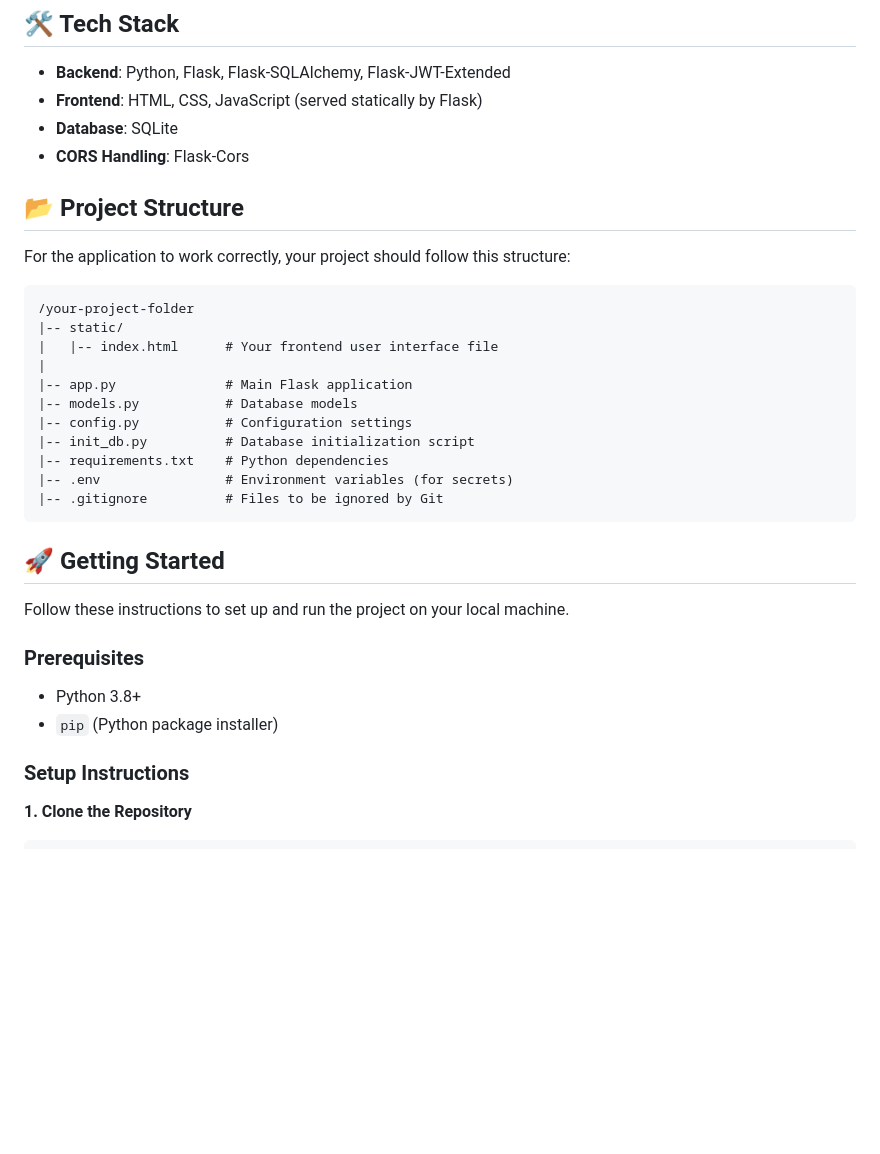
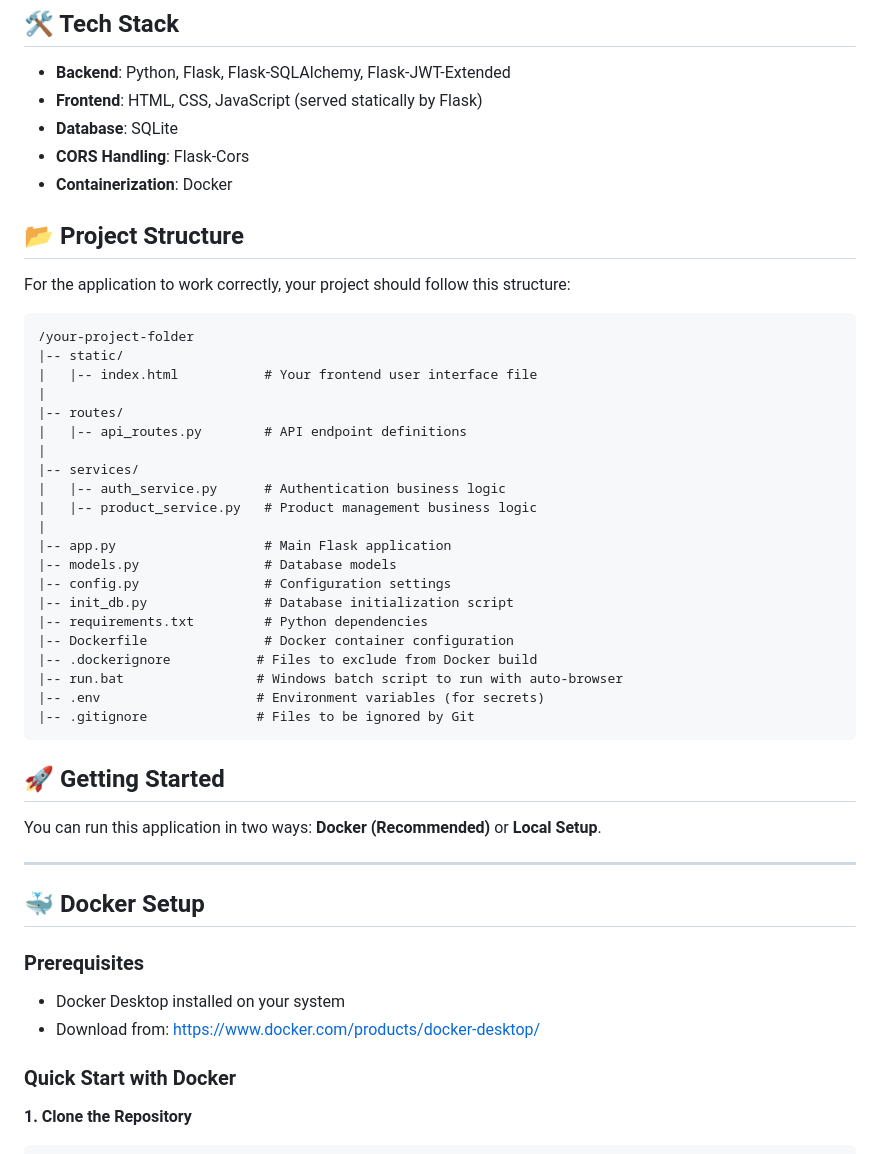
Before and after one commit to anu273/Inventory-Management, a Markdown page: README.md, the part around the change printed below. GitHub-like rendering; blank space fills up the shorter version.

````diff
--- a/README.md
+++ b/README.md
@@ -16,6 +16,7 @@ A comprehensive backend service and user interface for managing product inventor
 * **Frontend**: HTML, CSS, JavaScript (served statically by Flask)
 * **Database**: SQLite
 * **CORS Handling**: Flask-Cors
+* **Containerization**: Docker
 
 ## 📂 Project Structure
 
@@ -24,27 +25,40 @@ For the application to work correctly, your project should follow this structure
 ```
 /your-project-folder
 |-- static/
-|   |-- index.html      # Your frontend user interface file
+|   |-- index.html           # Your frontend user interface file
 |
-|-- app.py              # Main Flask application
-|-- models.py           # Database models
-|-- config.py           # Configuration settings
-|-- init_db.py          # Database initialization script
-|-- requirements.txt    # Python dependencies
-|-- .env                # Environment variables (for secrets)
-|-- .gitignore          # Files to be ignored by Git
+|-- routes/
+|   |-- api_routes.py        # API endpoint definitions
+|
+|-- services/
+|   |-- auth_service.py      # Authentication business logic
+|   |-- product_service.py   # Product management business logic
+|
+|-- app.py                   # Main Flask application
+|-- models.py                # Database models
+|-- config.py                # Configuration settings
+|-- init_db.py               # Database initialization script
+|-- requirements.txt         # Python dependencies
+|-- Dockerfile               # Docker container configuration
+|-- .dockerignore           # Files to exclude from Docker build
+|-- run.bat                 # Windows batch script to run with auto-browser
+|-- .env                    # Environment variables (for secrets)
+|-- .gitignore              # Files to be ignored by Git
 ```
 
 ## 🚀 Getting Started
 
-Follow these instructions to set up and run the project on your local machine.
+You can run this application in two ways: **Docker (Recommended)** or **Local Setup**.
+
+---
+
+## 🐳 Docker Setup
 
 ### **Prerequisites**
+* Docker Desktop installed on your system
+* Download from: https://www.docker.com/products/docker-desktop/
 
-* Python 3.8+
-* `pip` (Python package installer)
-
-### **Setup Instructions**
+### **Quick Start with Docker**
 
 **1. Clone the Repository**
 ```bash
````
Also changed, not shown: other parts of README.md (+21 -38 lines).
